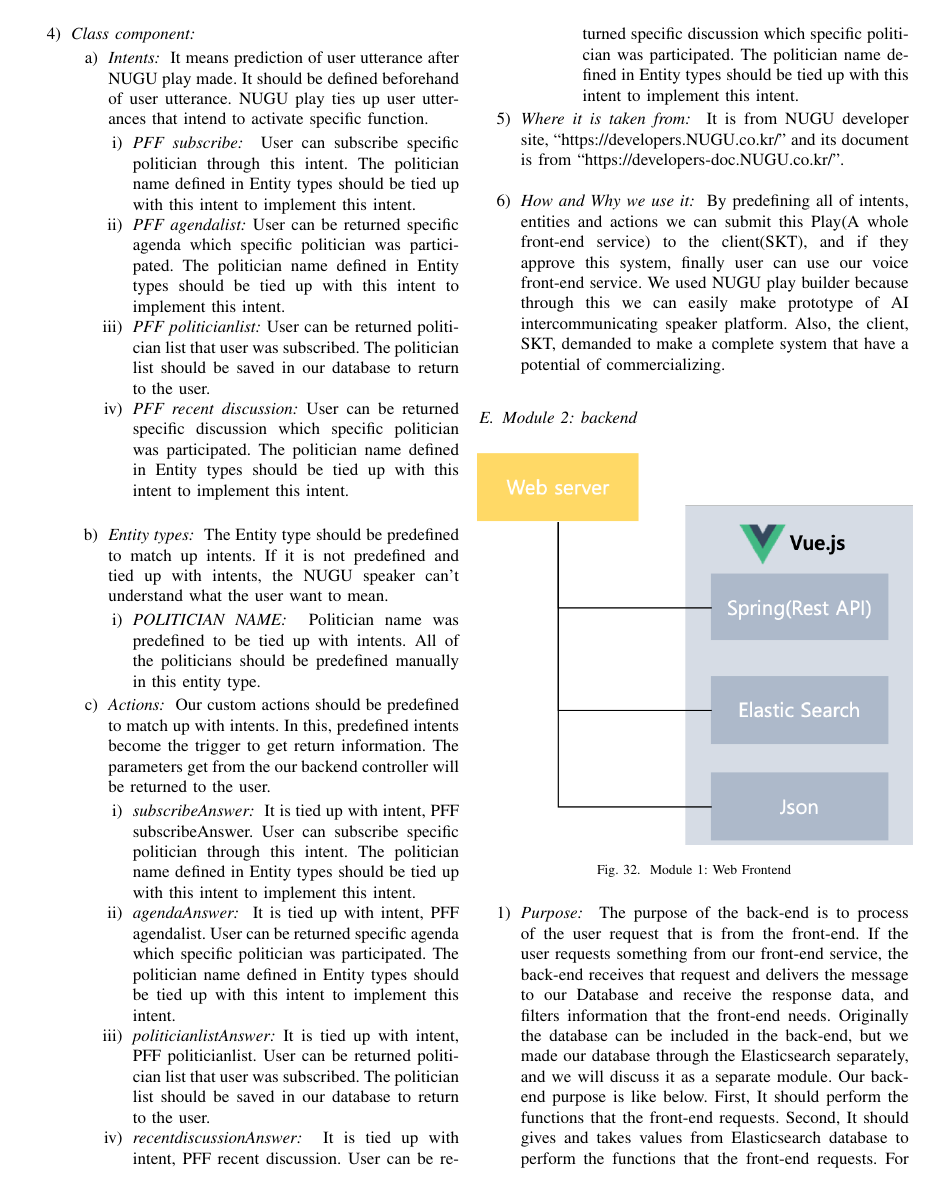
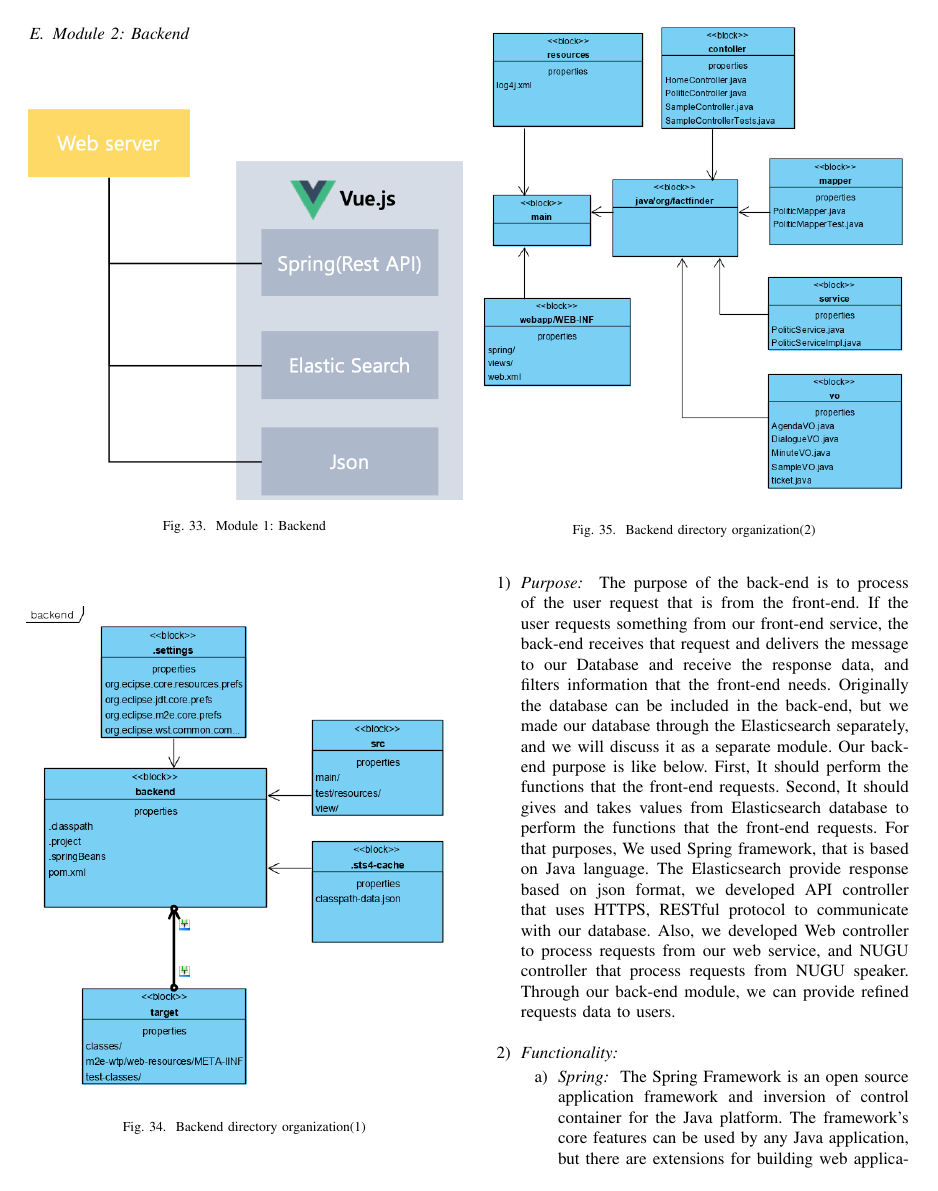
Before and after one commit to kimsangwond/software_engineering, a LaTeX paper (docs/fact_finder.tex): page 19 of 23 before the commit and page 20 of 24 after it. Compiled offline with pdfLaTeX.

Commit message:
latex update4

```diff
--- a/docs/fact_finder.tex
+++ b/docs/fact_finder.tex
@@ -833,12 +842,30 @@
   \end{enumerate}
 
 
-  \subsection{Module 2: backend}
+ \vspace{50mm}
+
+  \subsection{Module 2: Backend}
 \begin{figure}[htbp]
 \centerline{\includegraphics[width=90mm,scale=0.5]{fig/6_6.png}}
-\caption{Module 1: Web Frontend}
+\caption{Module 1: Backend}
 \label{fig}
 \end{figure}
+
+
+\begin{figure}[htbp]
+\centerline{\includegraphics[width=90mm,scale=0.5]{fig/backend1.png}}
+\caption{Backend directory organization(1)}
+\label{fig}
+\end{figure}
+
+\begin{figure}[htbp]
+\centerline{\includegraphics[width=90mm,scale=0.5]{fig/backend2.png}}
+\caption{Backend directory organization(2)}
+\label{fig}
+\end{figure}
+
+ \vspace{50mm}
+
 
 \begin{enumerate}
   \item \textit{Purpose: } The purpose of the back-end is to process of the user request that is from the front-end. If the user requests something from our front-end service, the back-end receives that request and delivers the message to our Database and receive the response data, and filters information that the front-end needs. Originally the database can be included in the back-end, but we made our database through the Elasticsearch separately, and we will discuss it as a separate module.
```
Also changed, not shown: docs/fig/backend1.PNG (added), docs/fig/backend2.PNG (added), docs/fig/overall.PNG (added), docs/fact_finder.tex (23 more changed lines), 3 other files.
